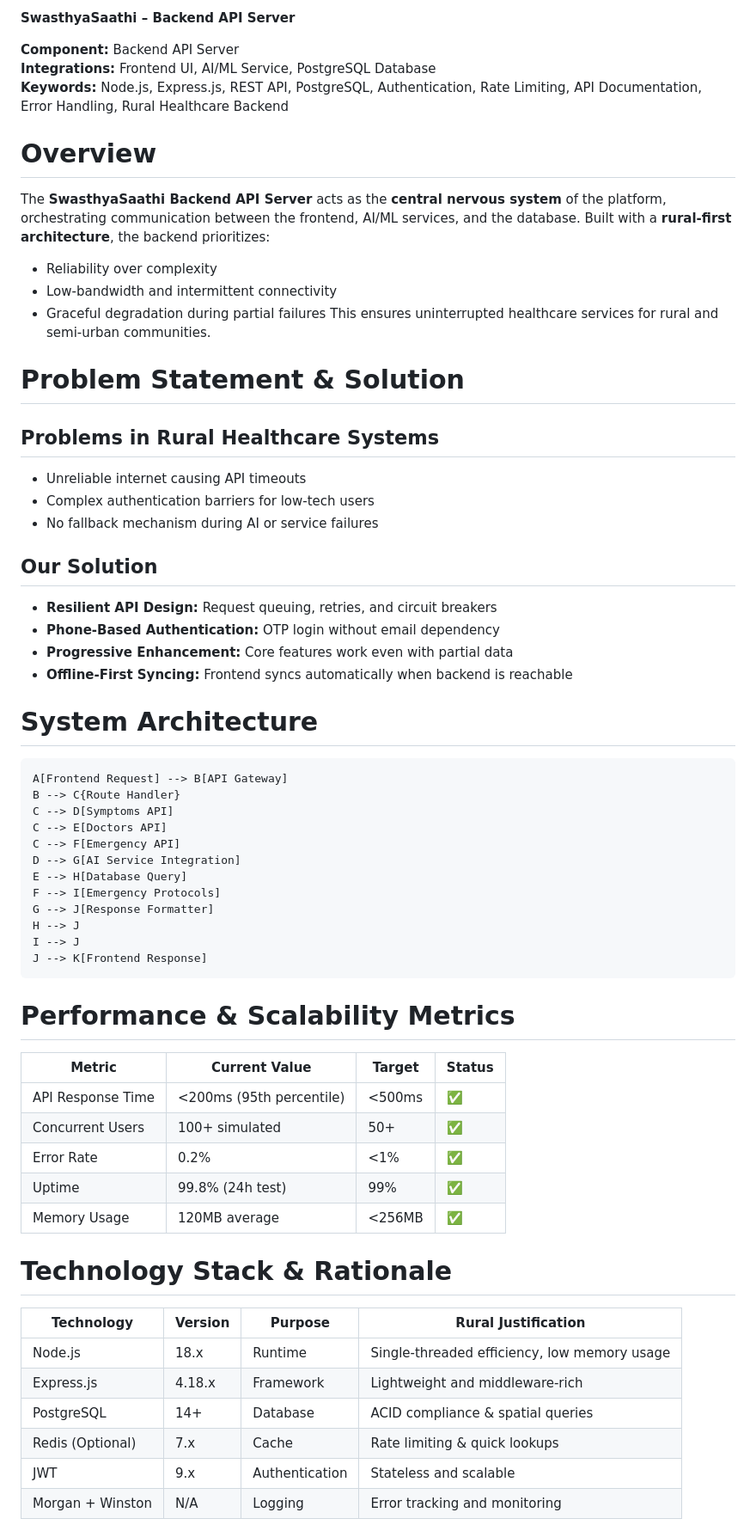
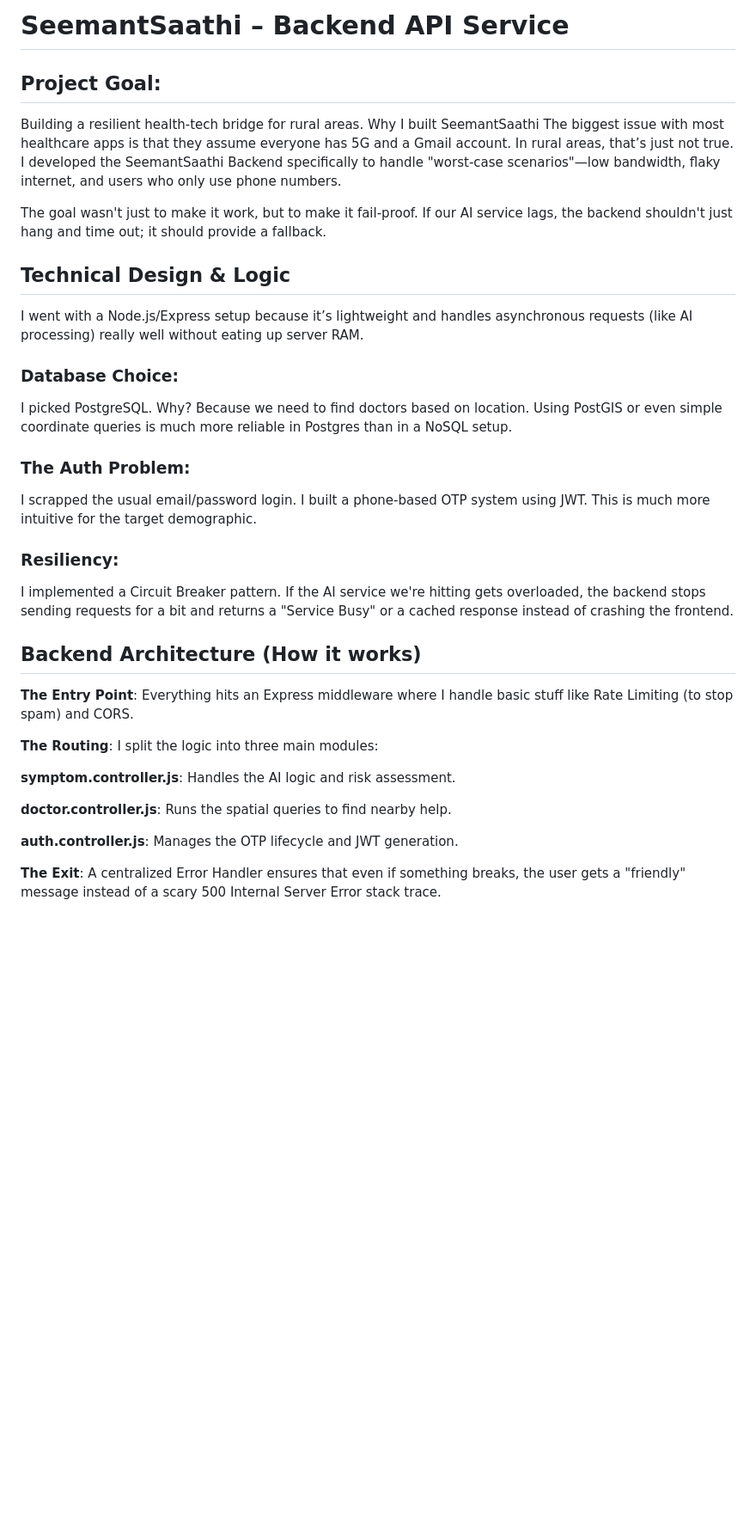
Before and after one commit to iammayankbhatt/SeemantSaathi, a Markdown page: backend/README.md, the part around the change printed below. Shown: that part at 86% size. Rendered like a GitHub page; blank space fills up the shorter version.

Commit message:
Backend Readme Updates

```diff
--- a/backend/README.md
+++ b/backend/README.md
@@ -1,64 +1,34 @@
-**SwasthyaSaathi – Backend API Server**
+# SeemantSaathi – Backend API Service
 
-**Component:** Backend API Server
-**Integrations:** Frontend UI, AI/ML Service, PostgreSQL Database
-**Keywords:** Node.js, Express.js, REST API, PostgreSQL, Authentication, Rate Limiting, API Documentation, Error Handling, Rural Healthcare Backend
+## Project Goal:
+Building a resilient health-tech bridge for rural areas.
+Why I built SeemantSaathi
+The biggest issue with most healthcare apps is that they assume everyone has 5G and a Gmail account. In rural areas, that’s just not true. I developed the SeemantSaathi Backend specifically to handle "worst-case scenarios"—low bandwidth, flaky internet, and users who only use phone numbers.
 
-# Overview
+The goal wasn't just to make it work, but to make it fail-proof. If our AI service lags, the backend shouldn't just hang and time out; it should provide a fallback.
 
-The **SwasthyaSaathi Backend API Server** acts as the **central nervous system** of the platform, orchestrating communication between the frontend, AI/ML services, and the database.
-Built with a **rural-first architecture**, the backend prioritizes:
-- Reliability over complexity
-- Low-bandwidth and intermittent connectivity
-- Graceful degradation during partial failures
-This ensures uninterrupted healthcare services for rural and semi-urban communities.
+## Technical Design & Logic
+I went with a Node.js/Express setup because it’s lightweight and handles asynchronous requests (like AI processing) really well without eating up server RAM.
 
+### Database Choice:
+ I picked PostgreSQL. Why? Because we need to find doctors based on location. Using PostGIS or even simple coordinate queries is much more reliable in Postgres than in a NoSQL setup.
 
-# Problem Statement & Solution
-## Problems in Rural Healthcare Systems
-- Unreliable internet causing API timeouts
-- Complex authentication barriers for low-tech users
-- No fallback mechanism during AI or service failures
-## Our Solution
-- **Resilient API Design:** Request queuing, retries, and circuit breakers
-- **Phone-Based Authentication:** OTP login without email dependency
-- **Progressive Enhancement:** Core features work even with partial data
-- **Offline-First Syncing:** Frontend syncs automatically when backend is reachable
+### The Auth Problem:
+I scrapped the usual email/password login. I built a phone-based OTP system using JWT. This is much more intuitive for the target demographic.
 
+### Resiliency:
+I implemented a Circuit Breaker pattern. If the AI service we're hitting gets overloaded, the backend stops sending requests for a bit and returns a "Service Busy" or a cached response instead of crashing the frontend.
 
-# System Architecture
-    A[Frontend Request] --> B[API Gateway]
-    B --> C{Route Handler}
-    C --> D[Symptoms API]
-    C --> E[Doctors API]
-    C --> F[Emergency API]
-    D --> G[AI Service Integration]
-    E --> H[Database Query]
-    F --> I[Emergency Protocols]
-    G --> J[Response Formatter]
-    H --> J
-    I --> J
-    J --> K[Frontend Response]
+## Backend Architecture (How it works)
+**The Entry Point**: Everything hits an Express middleware where I handle basic stuff like Rate Limiting (to stop spam) and CORS.
 
+**The Routing**: I split the logic into three main modules:
 
-# Performance & Scalability Metrics
-| Metric            | Current Value            | Target | Status |
-| ----------------- | ------------------------ | ------ | ------ |
-| API Response Time | <200ms (95th percentile) | <500ms | ✅     |
-| Concurrent Users  | 100+ simulated           | 50+    | ✅     |
-| Error Rate        | 0.2%                     | <1%    | ✅     |
-| Uptime            | 99.8% (24h test)         | 99%    | ✅     |
-| Memory Usage      | 120MB average            | <256MB | ✅     |
+**symptom.controller.js**: Handles the AI logic and risk assessment.
 
+**doctor.controller.js**: Runs the spatial queries to find nearby help.
 
-# Technology Stack & Rationale
-| Technology       | Version | Purpose        | Rural Justification                          |
-| ---------------- | ------- | -------------- | -------------------------------------------- |
-| Node.js          | 18.x    | Runtime        | Single-threaded efficiency, low memory usage |
-| Express.js       | 4.18.x  | Framework      | Lightweight and middleware-rich              |
-| PostgreSQL       | 14+     | Database       | ACID compliance & spatial queries            |
-| Redis (Optional) | 7.x     | Cache          | Rate limiting & quick lookups                |
-| JWT              | 9.x     | Authentication | Stateless and scalable                       |
-| Morgan + Winston | N/A     | Logging        | Error tracking and monitoring                |
+**auth.controller.js**: Manages the OTP lifecycle and JWT generation.
 
+**The Exit**: A centralized Error Handler ensures that even if something breaks, the user gets a "friendly" message instead of a scary 500 Internal Server Error stack trace.
 
```
Also changed, not shown: other parts of backend/README.md (+21 -24 lines).
